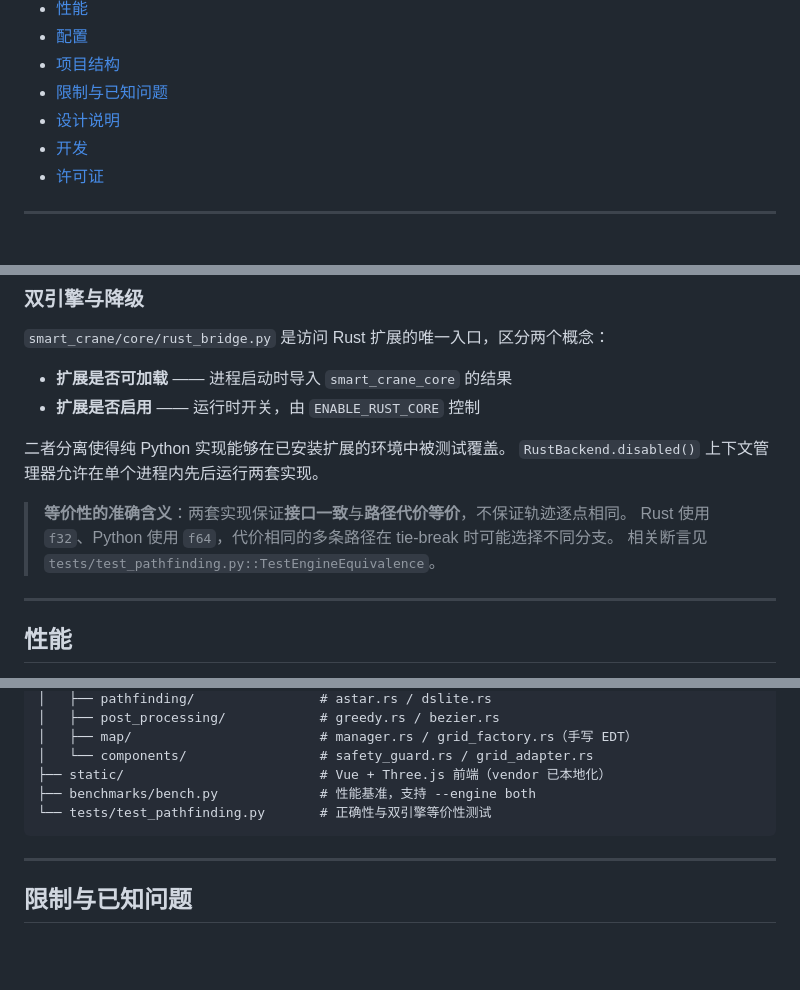
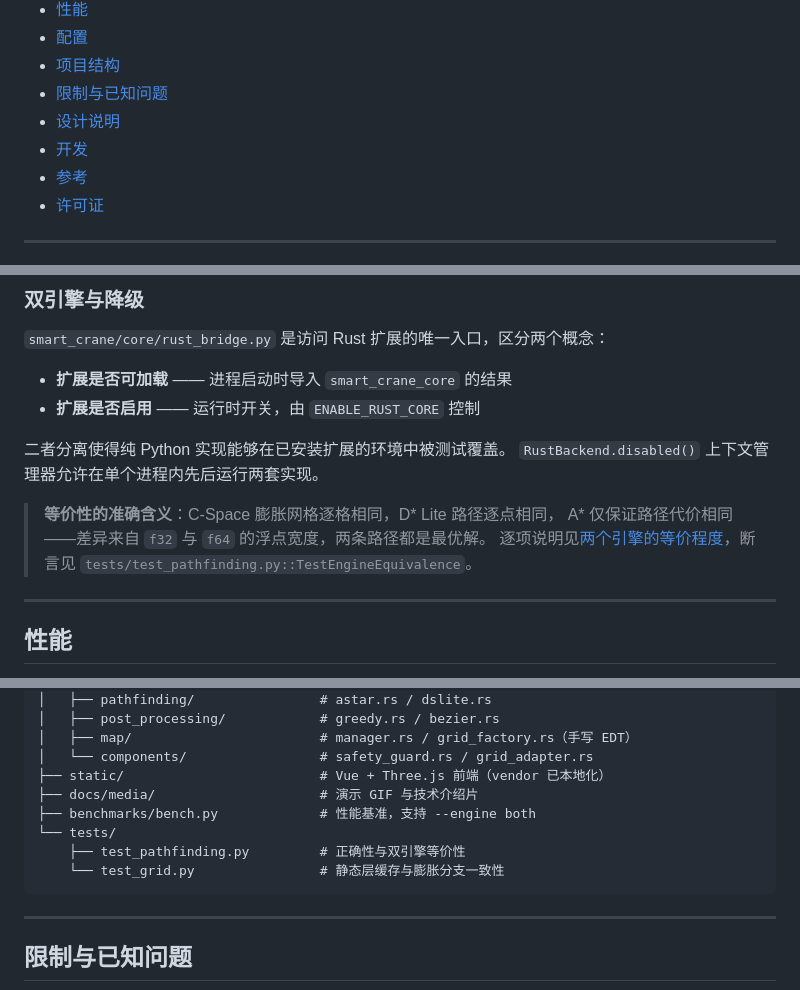
Before and after one commit to newcovid/Smart-Crane-Pathfinding-System, a Markdown page: README.md, 3 parts joined by grey strips. Rendered like a GitHub page; blank space fills up the shorter version.

````diff
--- a/README.md
+++ b/README.md
@@ -30,6 +37,7 @@ Rust 算法核心 · Python 业务层 · Web 数字孪生。
 - [限制与已知问题](#限制与已知问题)
 - [设计说明](#设计说明)
 - [开发](#开发)
+- [参考](#参考)
 - [许可证](#许可证)
 
 ---
@@ -187,9 +195,9 @@ C-Space 膨胀有两种实现，复杂度特性相反，按障碍物数量切换
 二者分离使得纯 Python 实现能够在已安装扩展的环境中被测试覆盖。
 `RustBackend.disabled()` 上下文管理器允许在单个进程内先后运行两套实现。
 
-> **等价性的准确含义**：两套实现保证**接口一致**与**路径代价等价**，不保证轨迹逐点相同。
-> Rust 使用 `f32`、Python 使用 `f64`，代价相同的多条路径在 tie-break 时可能选择不同分支。
-> 相关断言见 `tests/test_pathfinding.py::TestEngineEquivalence`。
+> **等价性的准确含义**：C-Space 膨胀网格逐格相同，D\* Lite 路径逐点相同，
+> A\* 仅保证路径代价相同——差异来自 `f32` 与 `f64` 的浮点宽度，两条路径都是最优解。
+> 逐项说明见[两个引擎的等价程度](#两个引擎的等价程度)，断言见 `tests/test_pathfinding.py::TestEngineEquivalence`。
 
 ---
 
@@ -286,8 +294,11 @@ Socket.IO 的连接具有状态，横向扩展多个 worker 时需要配置消
 │   ├── map/                        # manager.rs / grid_factory.rs（手写 EDT）
 │   └── components/                 # safety_guard.rs / grid_adapter.rs
 ├── static/                         # Vue + Three.js 前端（vendor 已本地化）
+├── docs/media/                     # 演示 GIF 与技术介绍片
 ├── benchmarks/bench.py             # 性能基准，支持 --engine both
-└── tests/test_pathfinding.py       # 正确性与双引擎等价性测试
+└── tests/
+    ├── test_pathfinding.py         # 正确性与双引擎等价性
+    └── test_grid.py                # 静态层缓存与膨胀分支一致性
 ```
 
 ---
````
Also changed, not shown: other parts of README.md (+25 -3 lines), README.en.md (+33 -6 lines), THIRD_PARTY_NOTICES.md (+3 -3 lines), docs/media/dstar-replanning.gif (added), 14 other files.
